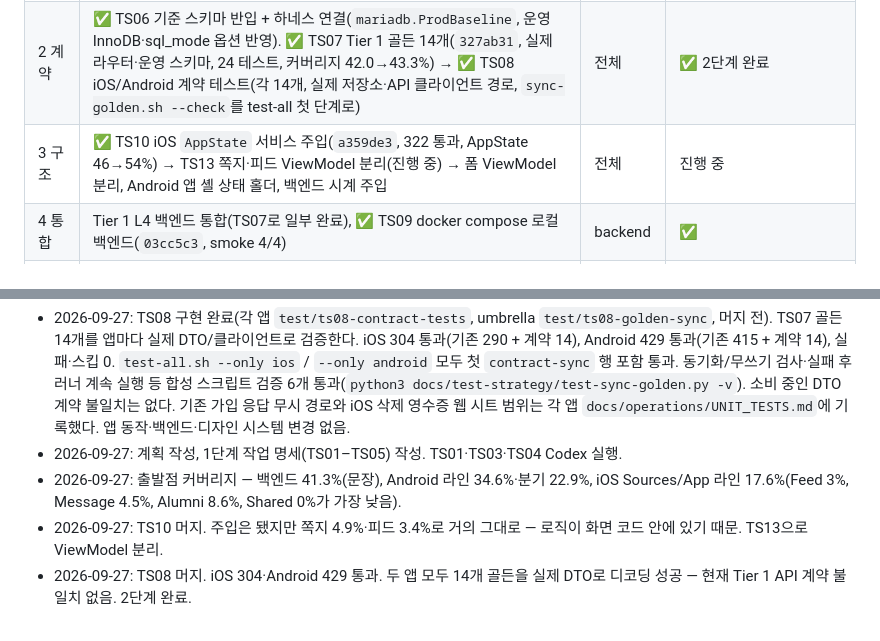
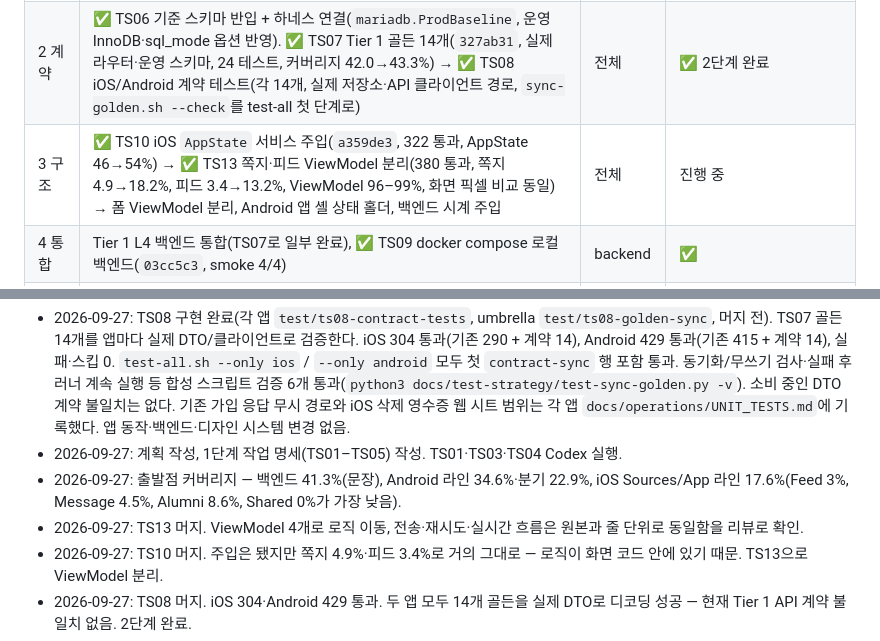
Before and after one commit to HwangJerry/dflh-design-system, a Markdown page: docs/test-strategy/PLAN.md, 2 parts joined by grey strips. GitHub-like rendering.

Commit message:
docs(test-strategy): mark TS13 merged
Co-Authored-By: Claude Opus 5.5 <noreply@anthropic.com>

```diff
--- a/docs/test-strategy/PLAN.md
+++ b/docs/test-strategy/PLAN.md
@@ -56,7 +56,7 @@
 | 1 기반 | TS04 백엔드 MariaDB 테스트 하네스 추출 + 골든 정규화 헬퍼 | backend | ✅ 머지 `71650d5` (914 통과·39 스킵, 커버리지 41.3%, 도커 격리 테스트 통과) |
 | 1 기반 | TS05 통합 실행 스크립트 `test-all.sh` + 커버리지 요약 | umbrella | ✅ 머지 (3개 스위트 통과, 러너 검증 15개 통과) |
 | 2 계약 | ✅ TS06 기준 스키마 반입 + 하네스 연결(`mariadb.ProdBaseline`, 운영 InnoDB·sql_mode 옵션 반영). ✅ TS07 Tier 1 골든 14개(`327ab31`, 실제 라우터·운영 스키마, 24 테스트, 커버리지 42.0→43.3%) → ✅ TS08 iOS/Android 계약 테스트(각 14개, 실제 저장소·API 클라이언트 경로, `sync-golden.sh --check`를 test-all 첫 단계로) | 전체 | ✅ 2단계 완료 |
-| 3 구조 | ✅ TS10 iOS `AppState` 서비스 주입(`a359de3`, 322 통과, AppState 46→54%) → TS13 쪽지·피드 ViewModel 분리(진행 중) → 폼 ViewModel 분리, Android 앱 셸 상태 홀더, 백엔드 시계 주입 | 전체 | 진행 중 |
+| 3 구조 | ✅ TS10 iOS `AppState` 서비스 주입(`a359de3`, 322 통과, AppState 46→54%) → ✅ TS13 쪽지·피드 ViewModel 분리(380 통과, 쪽지 4.9→18.2%, 피드 3.4→13.2%, ViewModel 96–99%, 화면 픽셀 비교 동일) → 폼 ViewModel 분리, Android 앱 셸 상태 홀더, 백엔드 시계 주입 | 전체 | 진행 중 |
 | 4 통합 | Tier 1 L4 백엔드 통합(TS07로 일부 완료), ✅ TS09 docker compose 로컬 백엔드(`03cc5c3`, smoke 4/4) | backend | ✅ |
 | 5 E2E | TS11 Android Tier 1 E2E(진행 중), TS12 iOS Tier 1 E2E(TS10 후), 쪽지 E2E | 전체 | 진행 중 |
 
@@ -65,6 +65,7 @@
 - 2026-09-27: TS08 구현 완료(각 앱 `test/ts08-contract-tests`, umbrella `test/ts08-golden-sync`, 머지 전). TS07 골든 14개를 앱마다 실제 DTO/클라이언트로 검증한다. iOS 304 통과(기존 290 + 계약 14), Android 429 통과(기존 415 + 계약 14), 실패·스킵 0. `test-all.sh --only ios` / `--only android` 모두 첫 `contract-sync` 행 포함 통과. 동기화/무쓰기 검사·실패 후 러너 계속 실행 등 합성 스크립트 검증 6개 통과(`python3 docs/test-strategy/test-sync-golden.py -v`). 소비 중인 DTO 계약 불일치는 없다. 기존 가입 응답 무시 경로와 iOS 삭제 영수증 웹 시트 범위는 각 앱 `docs/operations/UNIT_TESTS.md`에 기록했다. 앱 동작·백엔드·디자인 시스템 변경 없음.
 - 2026-09-27: 계획 작성, 1단계 작업 명세(TS01–TS05) 작성. TS01·TS03·TS04 Codex 실행.
 - 2026-09-27: 출발점 커버리지 — 백엔드 41.3%(문장), Android 라인 34.6%·분기 22.9%, iOS Sources/App 라인 17.6%(Feed 3%, Message 4.5%, Alumni 8.6%, Shared 0%가 가장 낮음).
+- 2026-09-27: TS13 머지. ViewModel 4개로 로직 이동, 전송·재시도·실시간 흐름은 원본과 줄 단위로 동일함을 리뷰로 확인.
 - 2026-09-27: TS10 머지. 주입은 됐지만 쪽지 4.9%·피드 3.4%로 거의 그대로 — 로직이 화면 코드 안에 있기 때문. TS13으로 ViewModel 분리.
 - 2026-09-27: TS08 머지. iOS 304·Android 429 통과. 두 앱 모두 14개 골든을 실제 DTO로 디코딩 성공 — 현재 Tier 1 API 계약 불일치 없음. 2단계 완료.
 - 2026-09-27: TS07 머지. Tier 1 골든 14개를 실제 라우터로 생성(가입→SMS→로그인→갱신→내 정보→426→계정 삭제). 두 번 실행해 안정성 확인. TS08 착수.
```
